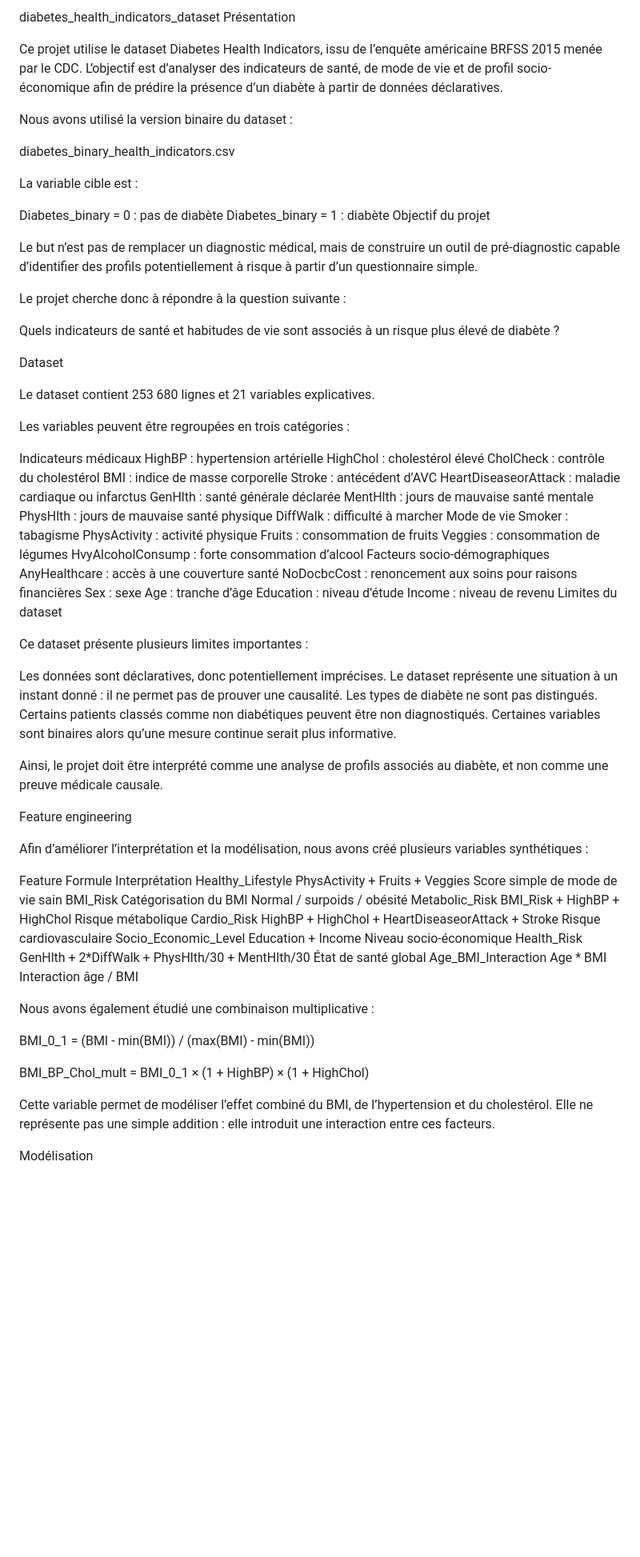
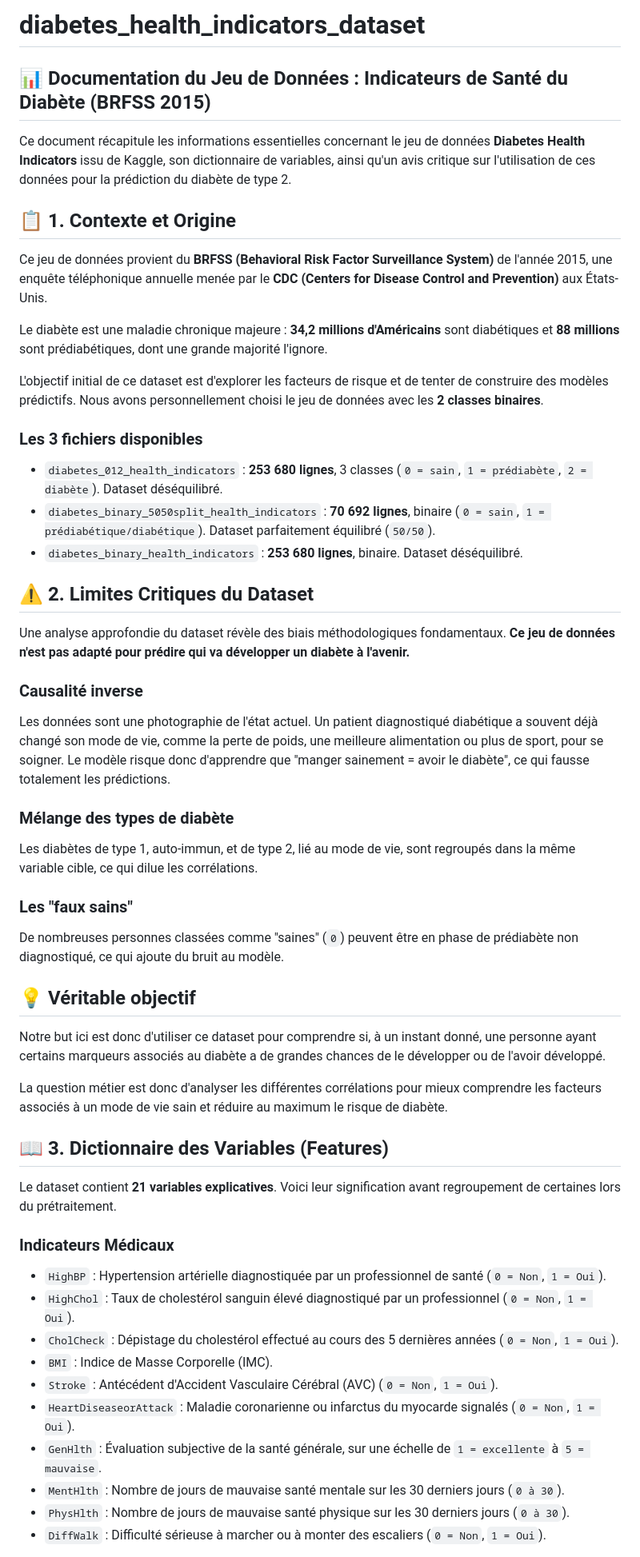
Before and after one commit to jibrilkhay/diabetes_health_indicators_dataset, a Markdown page: README.md, the part around one of its changes. Shown at 80% size. Drawn GitHub-style; blank space fills up the shorter version.

Commit message:
Mettre à jour le README principal

```diff
--- a/README.md
+++ b/README.md
@@ -1,88 +1,59 @@
-diabetes_health_indicators_dataset
-Présentation
+# diabetes_health_indicators_dataset
 
-Ce projet utilise le dataset Diabetes Health Indicators, issu de l’enquête américaine BRFSS 2015 menée par le CDC.
-L’objectif est d’analyser des indicateurs de santé, de mode de vie et de profil socio-économique afin de prédire la présence d’un diabète à partir de données déclaratives.
+## 📊 Documentation du Jeu de Données : Indicateurs de Santé du Diabète (BRFSS 2015)
 
-Nous avons utilisé la version binaire du dataset :
+Ce document récapitule les informations essentielles concernant le jeu de données **Diabetes Health Indicators** issu de Kaggle, son dictionnaire de variables, ainsi qu'un avis critique sur l'utilisation de ces données pour la prédiction du diabète de type 2.
 
-diabetes_binary_health_indicators.csv
+## 📋 1. Contexte et Origine
 
-La variable cible est :
+Ce jeu de données provient du **BRFSS (Behavioral Risk Factor Surveillance System)** de l'année 2015, une enquête téléphonique annuelle menée par le **CDC (Centers for Disease Control and Prevention)** aux États-Unis.
 
-Diabetes_binary = 0 : pas de diabète
-Diabetes_binary = 1 : diabète
-Objectif du projet
+Le diabète est une maladie chronique majeure : **34,2 millions d'Américains** sont diabétiques et **88 millions** sont prédiabétiques, dont une grande majorité l'ignore.
 
-Le but n’est pas de remplacer un diagnostic médical, mais de construire un outil de pré-diagnostic capable d’identifier des profils potentiellement à risque à partir d’un questionnaire simple.
+L'objectif initial de ce dataset est d'explorer les facteurs de risque et de tenter de construire des modèles prédictifs. Nous avons personnellement choisi le jeu de données avec les **2 classes binaires**.
 
-Le projet cherche donc à répondre à la question suivante :
+### Les 3 fichiers disponibles
 
-Quels indicateurs de santé et habitudes de vie sont associés à un risque plus élevé de diabète ?
+- `diabetes_012_health_indicators` : **253 680 lignes**, 3 classes (`0 = sain`, `1 = prédiabète`, `2 = diabète`). Dataset déséquilibré.
+- `diabetes_binary_5050split_health_indicators` : **70 692 lignes**, binaire (`0 = sain`, `1 = prédiabétique/diabétique`). Dataset parfaitement équilibré (`50/50`).
+- `diabetes_binary_health_indicators` : **253 680 lignes**, binaire. Dataset déséquilibré.
 
-Dataset
+## ⚠️ 2. Limites Critiques du Dataset
 
-Le dataset contient 253 680 lignes et 21 variables explicatives.
+Une analyse approfondie du dataset révèle des biais méthodologiques fondamentaux. **Ce jeu de données n'est pas adapté pour prédire qui va développer un diabète à l'avenir.**
 
-Les variables peuvent être regroupées en trois catégories :
+### Causalité inverse
 
-Indicateurs médicaux
-HighBP : hypertension artérielle
-HighChol : cholestérol élevé
-CholCheck : contrôle du cholestérol
-BMI : indice de masse corporelle
-Stroke : antécédent d’AVC
-HeartDiseaseorAttack : maladie cardiaque ou infarctus
-GenHlth : santé générale déclarée
-MentHlth : jours de mauvaise santé mentale
-PhysHlth : jours de mauvaise santé physique
-DiffWalk : difficulté à marcher
-Mode de vie
-Smoker : tabagisme
-PhysActivity : activité physique
-Fruits : consommation de fruits
-Veggies : consommation de légumes
-HvyAlcoholConsump : forte consommation d’alcool
-Facteurs socio-démographiques
-AnyHealthcare : accès à une couverture santé
-NoDocbcCost : renoncement aux soins pour raisons financières
-Sex : sexe
-Age : tranche d’âge
-Education : niveau d’étude
-Income : niveau de revenu
-Limites du dataset
+Les données sont une photographie de l'état actuel. Un patient diagnostiqué diabétique a souvent déjà changé son mode de vie, comme la perte de poids, une meilleure alimentation ou plus de sport, pour se soigner. Le modèle risque donc d'apprendre que "manger sainement = avoir le diabète", ce qui fausse totalement les prédictions.
 
-Ce dataset présente plusieurs limites importantes :
+### Mélange des types de diabète
 
-Les données sont déclaratives, donc potentiellement imprécises.
-Le dataset représente une situation à un instant donné : il ne permet pas de prouver une causalité.
-Les types de diabète ne sont pas distingués.
-Certains patients classés comme non diabétiques peuvent être non diagnostiqués.
-Certaines variables sont binaires alors qu’une mesure continue serait plus informative.
+Les diabètes de type 1, auto-immun, et de type 2, lié au mode de vie, sont regroupés dans la même variable cible, ce qui dilue les corrélations.
 
-Ainsi, le projet doit être interprété comme une analyse de profils associés au diabète, et non comme une preuve médicale causale.
+### Les "faux sains"
 
-Feature engineering
+De nombreuses personnes classées comme "saines" (`0`) peuvent être en phase de prédiabète non diagnostiqué, ce qui ajoute du bruit au modèle.
 
-Afin d’améliorer l’interprétation et la modélisation, nous avons créé plusieurs variables synthétiques :
+## 💡 Véritable objectif
 
-Feature	Formule	Interprétation
-Healthy_Lifestyle	PhysActivity + Fruits + Veggies	Score simple de mode de vie sain
-BMI_Risk	Catégorisation du BMI	Normal / surpoids / obésité
-Metabolic_Risk	BMI_Risk + HighBP + HighChol	Risque métabolique
-Cardio_Risk	HighBP + HighChol + HeartDiseaseorAttack + Stroke	Risque cardiovasculaire
-Socio_Economic_Level	Education + Income	Niveau socio-économique
-Health_Risk	GenHlth + 2*DiffWalk + PhysHlth/30 + MentHlth/30	État de santé global
-Age_BMI_Interaction	Age * BMI	Interaction âge / BMI
+Notre but ici est donc d'utiliser ce dataset pour comprendre si, à un instant donné, une personne ayant certains marqueurs associés au diabète a de grandes chances de le développer ou de l'avoir développé.
 
-Nous avons également étudié une combinaison multiplicative :
+La question métier est donc d'analyser les différentes corrélations pour mieux comprendre les facteurs associés à un mode de vie sain et réduire au maximum le risque de diabète.
 
-BMI_0_1 = (BMI - min(BMI)) / (max(BMI) - min(BMI))
+## 📖 3. Dictionnaire des Variables (Features)
 
-BMI_BP_Chol_mult = BMI_0_1 × (1 + HighBP) × (1 + HighChol)
+Le dataset contient **21 variables explicatives**. Voici leur signification avant regroupement de certaines lors du prétraitement.
 
-Cette variable permet de modéliser l’effet combiné du BMI, de l’hypertension et du cholestérol.
-Elle ne représente pas une simple addition : elle introduit une interaction entre ces facteurs.
+### Indicateurs Médicaux
 
-Modélisation
+- `HighBP` : Hypertension artérielle diagnostiquée par un professionnel de santé (`0 = Non`, `1 = Oui`).
+- `HighChol` : Taux de cholestérol sanguin élevé diagnostiqué par un professionnel (`0 = Non`, `1 = Oui`).
+- `CholCheck` : Dépistage du cholestérol effectué au cours des 5 dernières années (`0 = Non`, `1 = Oui`).
+- `BMI` : Indice de Masse Corporelle (IMC).
+- `Stroke` : Antécédent d'Accident Vasculaire Cérébral (AVC) (`0 = Non`, `1 = Oui`).
+- `HeartDiseaseorAttack` : Maladie coronarienne ou infarctus du myocarde signalés (`0 = Non`, `1 = Oui`).
+- `GenHlth` : Évaluation subjective de la santé générale, sur une échelle de `1 = excellente` à `5 = mauvaise`.
+- `MentHlth` : Nombre de jours de mauvaise santé mentale sur les 30 derniers jours (`0 à 30`).
+- `PhysHlth` : Nombre de jours de mauvaise santé physique sur les 30 derniers jours (`0 à 30`).
+- `DiffWalk` : Difficulté sérieuse à marcher ou à monter des escaliers (`0 = Non`, `1 = Oui`).
 
```
Also changed, not shown: other parts of README.md (+13 -30 lines).
